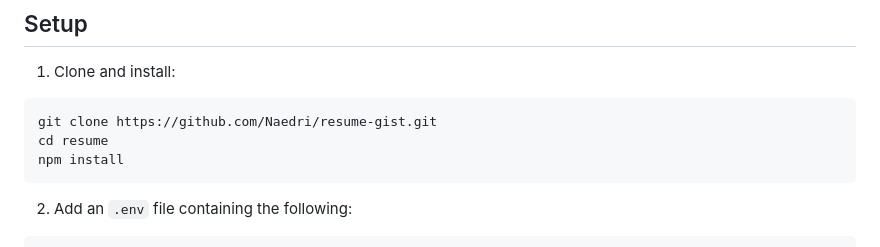
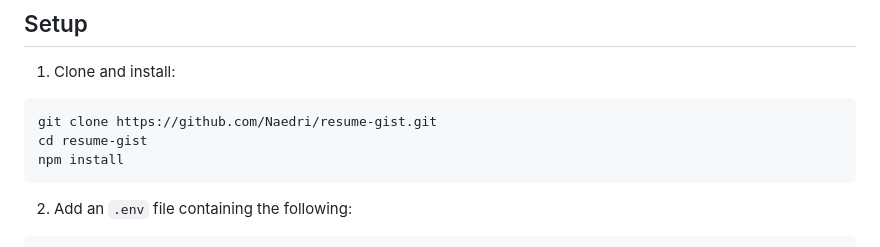
Before and after one commit to Naedri/resume-gist, a Markdown page: README.md, the part around the change. Rendered like a GitHub page.

Commit message:
docs: fix repo name type

````diff
--- a/README.md
+++ b/README.md
@@ -15,7 +15,7 @@ Powered by data retrieved from GitHub gists, this project generates a web-based
 
 ```bash
 git clone https://github.com/Naedri/resume-gist.git
-cd resume
+cd resume-gist
 npm install
 ```
 
````
